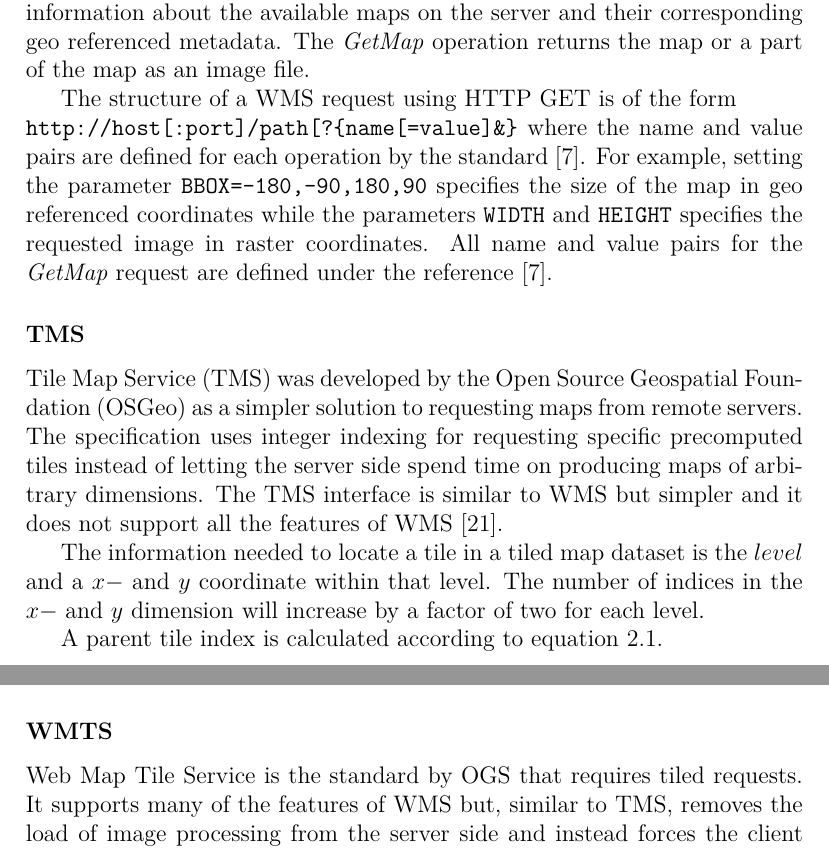
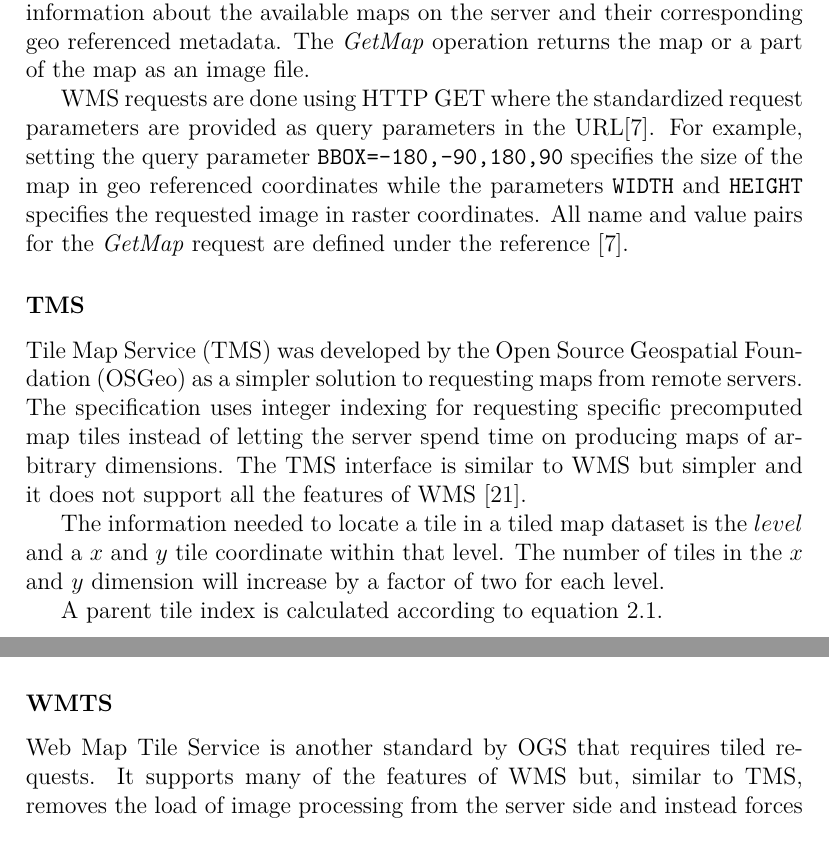
Before and after one commit to nusic/globe_browsing_report, a LaTeX thesis (report.tex, which reads theoretical_background.tex): two parts of pages 15 and 16 of 64, joined at a grey line, cut so that both start at the same text. Compiled offline with pdfLaTeX.

Commit message:
Minor changes in Web Map Services

```diff
--- a/theoretical_background.tex
+++ b/theoretical_background.tex
@@ -39,13 +39,15 @@ To standardize web requests for map data, the Open GIS Consortium (OGS) specifie
 
 The WMS interface produces maps as image files with well defined geographic and dimensional parameters. The image files can have different format and compression depending on the provider. A WMS server has the ability to dynamically produce map patches of arbitrary size which puts some load on the server side \cite{wms06}. The basic elements supported by all WMS providers are the \emph{GetCapabilities} and the \emph{GetMap} operations. \emph{GetCapabilities} gives information about the available maps on the server and their corresponding geo referenced metadata. The \emph{GetMap} operation returns the map or a part of the map as an image file.
 
-The structure of a WMS request using HTTP GET is of the form \\ \texttt{http://host\lbrack:port\rbrack/path\lbrack?\{name\lbrack=value\rbrack\&\}} where the name and value pairs are defined for each operation by the standard \cite{wms06}. For example, setting the parameter \texttt{BBOX=-180,-90,180,90} specifies the size of the map in geo referenced coordinates while the parameters \texttt{WIDTH} and \texttt{HEIGHT} specifies the requested image in raster coordinates. All name and value pairs for the \emph{GetMap} request are defined under the reference \cite{wms06}.
+WMS requests are done using HTTP GET where the standardized request parameters are provided as query parameters in the URL\cite{wms06}. For example, setting the query parameter \texttt{BBOX=-180,-90,180,90} specifies the size of the map in geo referenced coordinates while the parameters \texttt{WIDTH} and \texttt{HEIGHT} specifies the requested image in raster coordinates. All name and value pairs for the \emph{GetMap} request are defined under the reference \cite{wms06}.
 
 \subsubsection{TMS}
 
-Tile Map Service (TMS) was developed by the Open Source Geospatial Foundation (OSGeo) as a simpler solution to requesting maps from remote servers. The specification uses integer indexing for requesting specific precomputed tiles instead of letting the server side spend time on producing maps of arbitrary dimensions. The TMS interface is similar to WMS but simpler and it does not support all the features of WMS \cite{tms}.
+Tile Map Service (TMS) was developed by the Open Source Geospatial Foundation (OSGeo) as a simpler solution to requesting maps from remote servers. The specification uses integer indexing for requesting specific precomputed map tiles instead of letting the server spend time on producing maps of arbitrary dimensions. The TMS interface is similar to WMS but simpler and it does not support all the features of WMS \cite{tms}.
 
-The information needed to locate a tile in a tiled map dataset is the $level$ and a $x-$ and $y$ coordinate within that level. The number of indices in the $x-$ and $y$ dimension will increase by a factor of two for each level.
+
+
+The information needed to locate a tile in a tiled map dataset is the $level$ and a $x$ and $y$ tile coordinate within that level. The number of tiles in the $x$ and $y$ dimension will increase by a factor of two for each level.
 
 A parent tile index is calculated according to equation \ref{eq:tile1}.
 
@@ -73,7 +75,7 @@ y_{child_n} = 2 y + ( \left\lfloor n / 2 \right\rfloor ~ mod ~ 2 ) \\
 
 \subsubsection{WMTS}
 
-Web Map Tile Service is the standard by OGS that requires tiled requests. It supports many of the features of WMS but, similar to TMS, removes the load of image processing from the server side and instead forces the client to handle combination and cutouts of patches if required. The standard specifies the \emph{GetCapabilities}, \emph{GetTile} and \emph{GetFeatureInfo} operations. These operations can be requested with different message encodings such as Key-Value Pairs, XML messages or XML messages embedded in SOAP envelopes \cite{wmts10}.
+Web Map Tile Service is another standard by OGS that requires tiled requests. It supports many of the features of WMS but, similar to TMS, removes the load of image processing from the server side and instead forces the client to handle combination and cutouts of patches if required. The standard specifies the \emph{GetCapabilities}, \emph{GetTile} and \emph{GetFeatureInfo} operations. These operations can be requested with different message encodings such as Key-Value Pairs, XML messages or XML messages embedded in SOAP envelopes \cite{wmts10}.
 
 \subsubsection{Tiled WMS}
 
```
